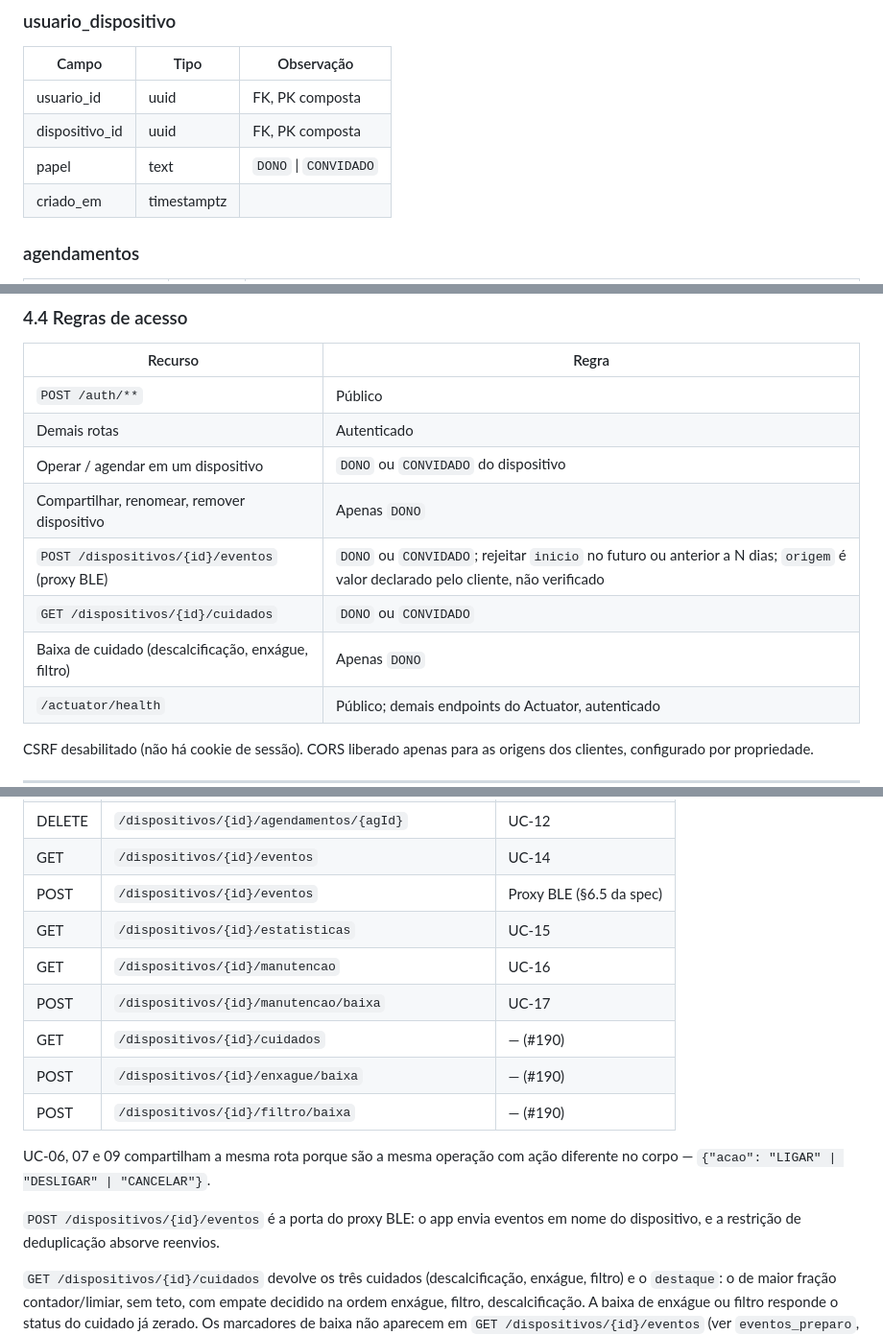
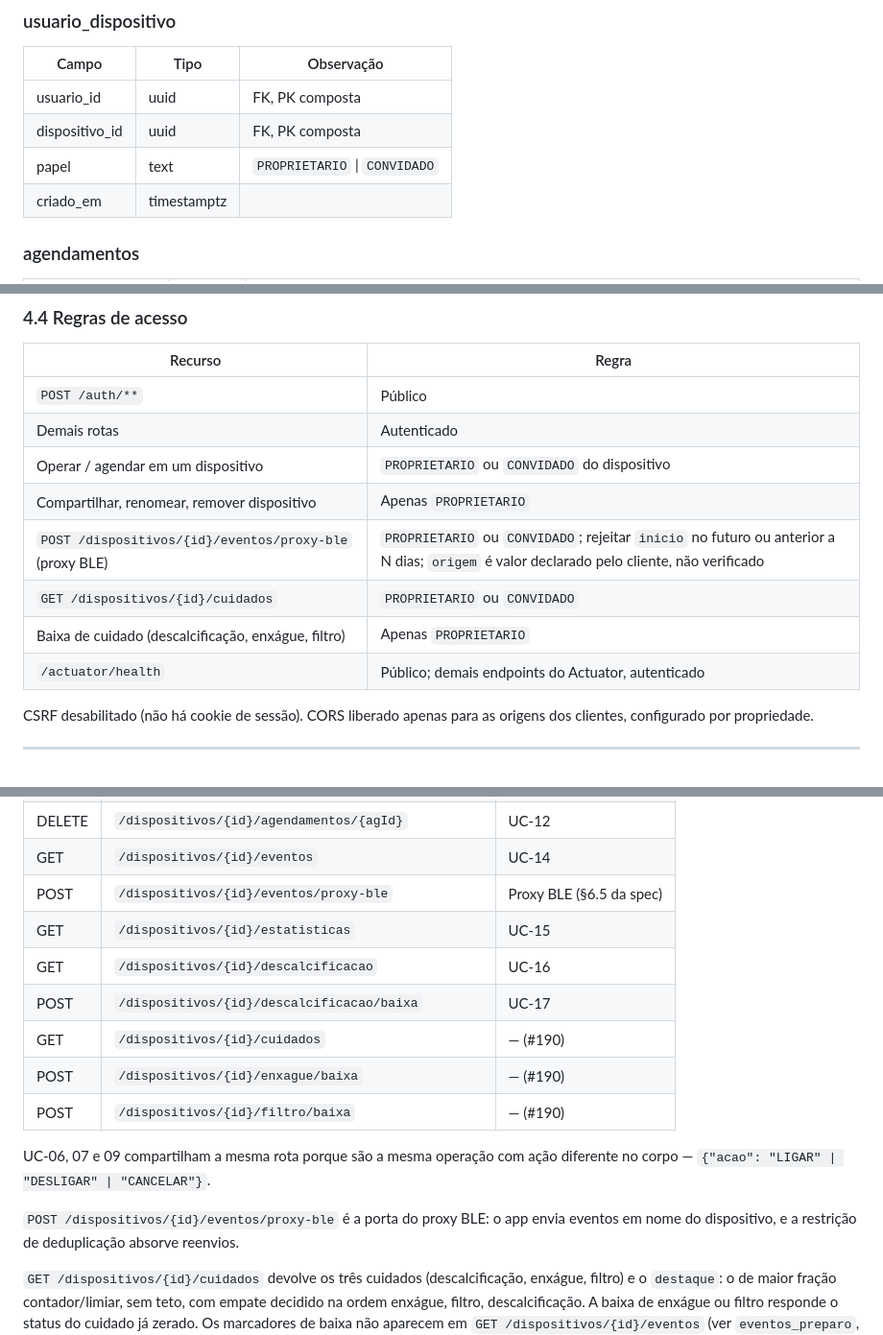
Before and after one commit to Tavaressan/cafey, a Markdown page: docs/documentacao_backend_pi_2_6/spec-backend-v1.2.md, 3 parts joined by grey strips. Shown at 96% size. Rendered like a GitHub page.

Commit message:
docs(backend): alinhar spec-backend-v1.2 com rotas e papel PROPRIETARIO (#207) (#234)

```diff
--- a/docs/documentacao_backend_pi_2_6/spec-backend-v1.2.md
+++ b/docs/documentacao_backend_pi_2_6/spec-backend-v1.2.md
@@ -172,7 +172,7 @@ default no meio da faixa de 60 a 90 ciclos citada no §7.3.
 |---|---|---|
 | usuario_id | uuid | FK, PK composta |
 | dispositivo_id | uuid | FK, PK composta |
-| papel | text | `DONO` \| `CONVIDADO` |
+| papel | text | `PROPRIETARIO` \| `CONVIDADO` |
 | criado_em | timestamptz | |
 
 ### agendamentos
@@ -320,11 +320,11 @@ de ter efeito de segurança.
 |---|---|
 | `POST /auth/**` | Público |
 | Demais rotas | Autenticado |
-| Operar / agendar em um dispositivo | `DONO` ou `CONVIDADO` do dispositivo |
-| Compartilhar, renomear, remover dispositivo | Apenas `DONO` |
-| `POST /dispositivos/{id}/eventos` (proxy BLE) | `DONO` ou `CONVIDADO`; rejeitar `inicio` no futuro ou anterior a N dias; `origem` é valor declarado pelo cliente, não verificado |
-| `GET /dispositivos/{id}/cuidados` | `DONO` ou `CONVIDADO` |
-| Baixa de cuidado (descalcificação, enxágue, filtro) | Apenas `DONO` |
+| Operar / agendar em um dispositivo | `PROPRIETARIO` ou `CONVIDADO` do dispositivo |
+| Compartilhar, renomear, remover dispositivo | Apenas `PROPRIETARIO` |
+| `POST /dispositivos/{id}/eventos/proxy-ble` (proxy BLE) | `PROPRIETARIO` ou `CONVIDADO`; rejeitar `inicio` no futuro ou anterior a N dias; `origem` é valor declarado pelo cliente, não verificado |
+| `GET /dispositivos/{id}/cuidados` | `PROPRIETARIO` ou `CONVIDADO` |
+| Baixa de cuidado (descalcificação, enxágue, filtro) | Apenas `PROPRIETARIO` |
 | `/actuator/health` | Público; demais endpoints do Actuator, autenticado |
 
 CSRF desabilitado (não há cookie de sessão). CORS liberado apenas para as
@@ -359,10 +359,10 @@ RFC 7807).
 | PUT | `/dispositivos/{id}/agendamentos/{agId}` | UC-11, UC-13 |
 | DELETE | `/dispositivos/{id}/agendamentos/{agId}` | UC-12 |
 | GET | `/dispositivos/{id}/eventos` | UC-14 |
-| POST | `/dispositivos/{id}/eventos` | Proxy BLE (§6.5 da spec) |
+| POST | `/dispositivos/{id}/eventos/proxy-ble` | Proxy BLE (§6.5 da spec) |
 | GET | `/dispositivos/{id}/estatisticas` | UC-15 |
-| GET | `/dispositivos/{id}/manutencao` | UC-16 |
-| POST | `/dispositivos/{id}/manutencao/baixa` | UC-17 |
+| GET | `/dispositivos/{id}/descalcificacao` | UC-16 |
+| POST | `/dispositivos/{id}/descalcificacao/baixa` | UC-17 |
 | GET | `/dispositivos/{id}/cuidados` | — (#190) |
 | POST | `/dispositivos/{id}/enxague/baixa` | — (#190) |
 | POST | `/dispositivos/{id}/filtro/baixa` | — (#190) |
@@ -370,7 +370,7 @@ RFC 7807).
 UC-06, 07 e 09 compartilham a mesma rota porque são a mesma operação com ação
 diferente no corpo — `{"acao": "LIGAR" | "DESLIGAR" | "CANCELAR"}`.
 
-`POST /dispositivos/{id}/eventos` é a porta do proxy BLE: o app envia eventos
+`POST /dispositivos/{id}/eventos/proxy-ble` é a porta do proxy BLE: o app envia eventos
 em nome do dispositivo, e a restrição de deduplicação absorve reenvios.
 
 `GET /dispositivos/{id}/cuidados` devolve os três cuidados (descalcificação,
```
Also changed, not shown: other parts of docs/documentacao_backend_pi_2_6/spec-backend-v1.2.md (+1 -1 lines).
